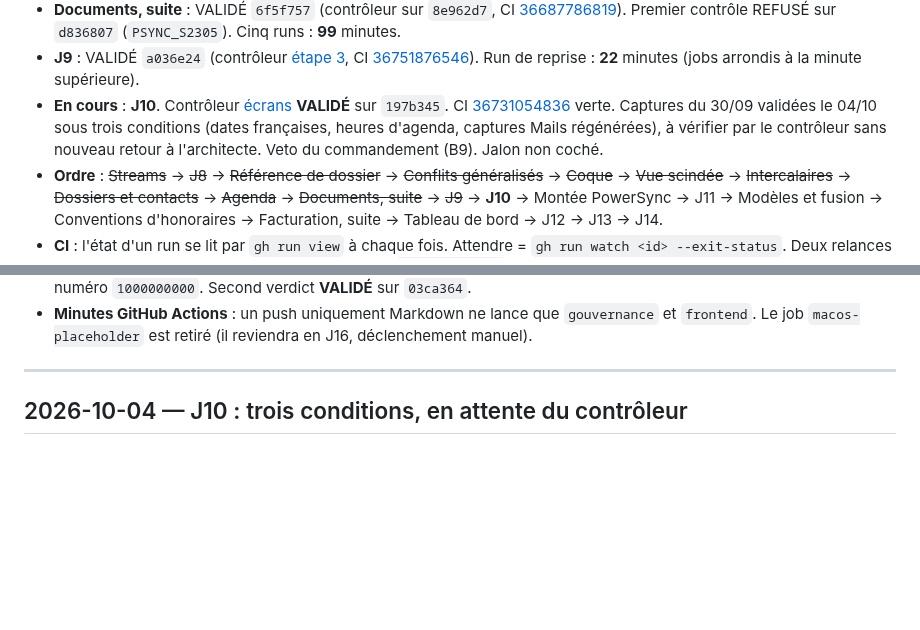
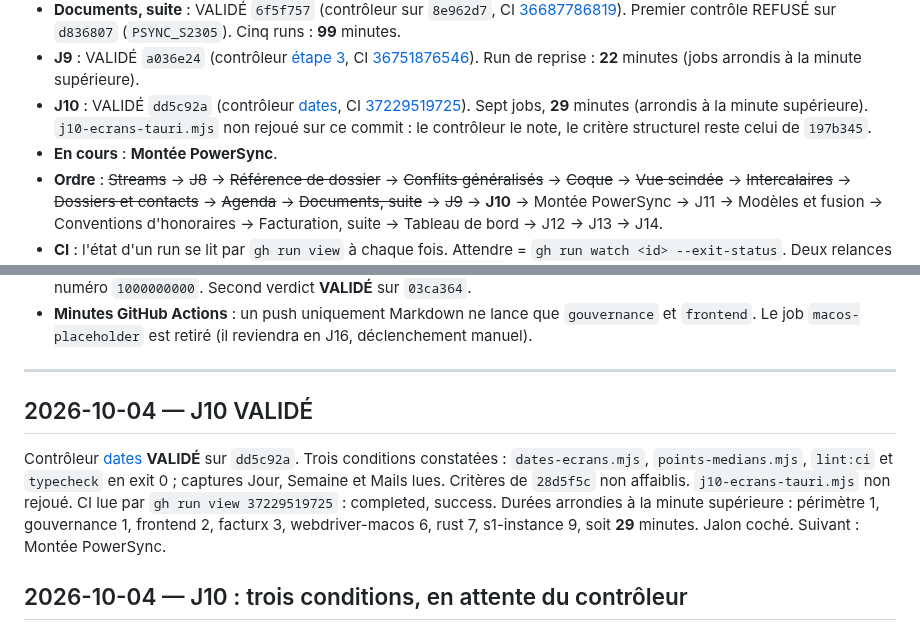
Before and after one commit to navelremi-boop/legalos2, a Markdown page: JOURNAL.md, 2 parts joined by grey strips. Rendered like a GitHub page; blank space fills up the shorter version.

Commit message:
docs: J10 validé, contrôleur et CI.
Contrôleur dates sur dd5c92a. Run 37229519725 success, 29 minutes. Suivant : Montée PowerSync.

Co-authored-by: Cursor <cursoragent@cursor.com>

```diff
--- a/JOURNAL.md
+++ b/JOURNAL.md
@@ -12,7 +12,8 @@ Synthèse (archives : `docs/journal/phase-0.md`, `phase-1.md`, `phase-2.md`).
 - **Agenda** : VALIDÉ `57fd4dc` (contrôleur sur `635714e`, CI [36586753618](https://github.com/navelremi-boop/legalos2/actions/runs/36586753618)). Trois runs : **65** minutes. Premier contrôle REFUSÉ sur `697bfbd`.
 - **Documents, suite** : VALIDÉ `6f5f757` (contrôleur sur `8e962d7`, CI [36687786819](https://github.com/navelremi-boop/legalos2/actions/runs/36687786819)). Premier contrôle REFUSÉ sur `d836807` (`PSYNC_S2305`). Cinq runs : **99** minutes.
 - **J9** : VALIDÉ `a036e24` (contrôleur [étape 3](f0db1509-4bcf-4701-a6dd-eb44db4835ca), CI [36751876546](https://github.com/navelremi-boop/legalos2/actions/runs/36751876546)). Run de reprise : **22** minutes (jobs arrondis à la minute supérieure).
-- **En cours** : **J10**. Contrôleur [écrans](0c95a661-b4fd-4e05-b03a-6ccbaa41951c) **VALIDÉ** sur `197b345`. CI [36731054836](https://github.com/navelremi-boop/legalos2/actions/runs/36731054836) verte. Captures du 30/09 validées le 04/10 sous trois conditions (dates françaises, heures d'agenda, captures Mails régénérées), à vérifier par le contrôleur sans nouveau retour à l'architecte. Veto du commandement (B9). Jalon non coché.
+- **J10** : VALIDÉ `dd5c92a` (contrôleur [dates](5a587655-3ac9-4930-88bc-0bfbf4583fac), CI [37229519725](https://github.com/navelremi-boop/legalos2/actions/runs/37229519725)). Sept jobs, **29** minutes (arrondis à la minute supérieure). `j10-ecrans-tauri.mjs` non rejoué sur ce commit : le contrôleur le note, le critère structurel reste celui de `197b345`.
+- **En cours** : **Montée PowerSync**.
 - **Ordre** : ~~Streams~~ → ~~J8~~ → ~~Référence de dossier~~ → ~~Conflits généralisés~~ → ~~Coque~~ → ~~Vue scindée~~ → ~~Intercalaires~~ → ~~Dossiers et contacts~~ → ~~Agenda~~ → ~~Documents, suite~~ → ~~J9~~ → **J10** → Montée PowerSync → J11 → Modèles et fusion → Conventions d'honoraires → Facturation, suite → Tableau de bord → J12 → J13 → J14.
 - **CI** : l'état d'un run se lit par `gh run view` à chaque fois. Attendre = `gh run watch <id> --exit-status`. Deux relances consécutives sans commande ni commit créent `.mission/STOP` (ordre § 4.7).
 - **Gouvernance de `PLAN.md`** : règle de l'ordre § 4.4 (27/09) ; contrôle `tests/recette/plan-gouvernance.mjs` (CI, job gouvernance). Un chemin `docs/…` cité dans `PLAN.md`, `BLOCAGES.md` ou `JOURNAL.md` doit exister.
@@ -23,6 +24,10 @@ Synthèse (archives : `docs/journal/phase-0.md`, `phase-1.md`, `phase-2.md`).
 - **Minutes GitHub Actions** : un push uniquement Markdown ne lance que `gouvernance` et `frontend`. Le job `macos-placeholder` est retiré (il reviendra en J16, déclenchement manuel).
 
 ---
+
+## 2026-10-04 — J10 VALIDÉ
+
+Contrôleur [dates](5a587655-3ac9-4930-88bc-0bfbf4583fac) **VALIDÉ** sur `dd5c92a`. Trois conditions constatées : `dates-ecrans.mjs`, `points-medians.mjs`, `lint:ci` et `typecheck` en exit 0 ; captures Jour, Semaine et Mails lues. Critères de `28d5f5c` non affaiblis. `j10-ecrans-tauri.mjs` non rejoué. CI lue par `gh run view 37229519725` : completed, success. Durées arrondies à la minute supérieure : périmètre 1, gouvernance 1, frontend 2, facturx 3, webdriver-macos 6, rust 7, s1-instance 9, soit **29** minutes. Jalon coché. Suivant : Montée PowerSync.
 
 ## 2026-10-04 — J10 : trois conditions, en attente du contrôleur
 
```
Also changed, not shown: BLOCAGES.md (+2 -1 lines).
